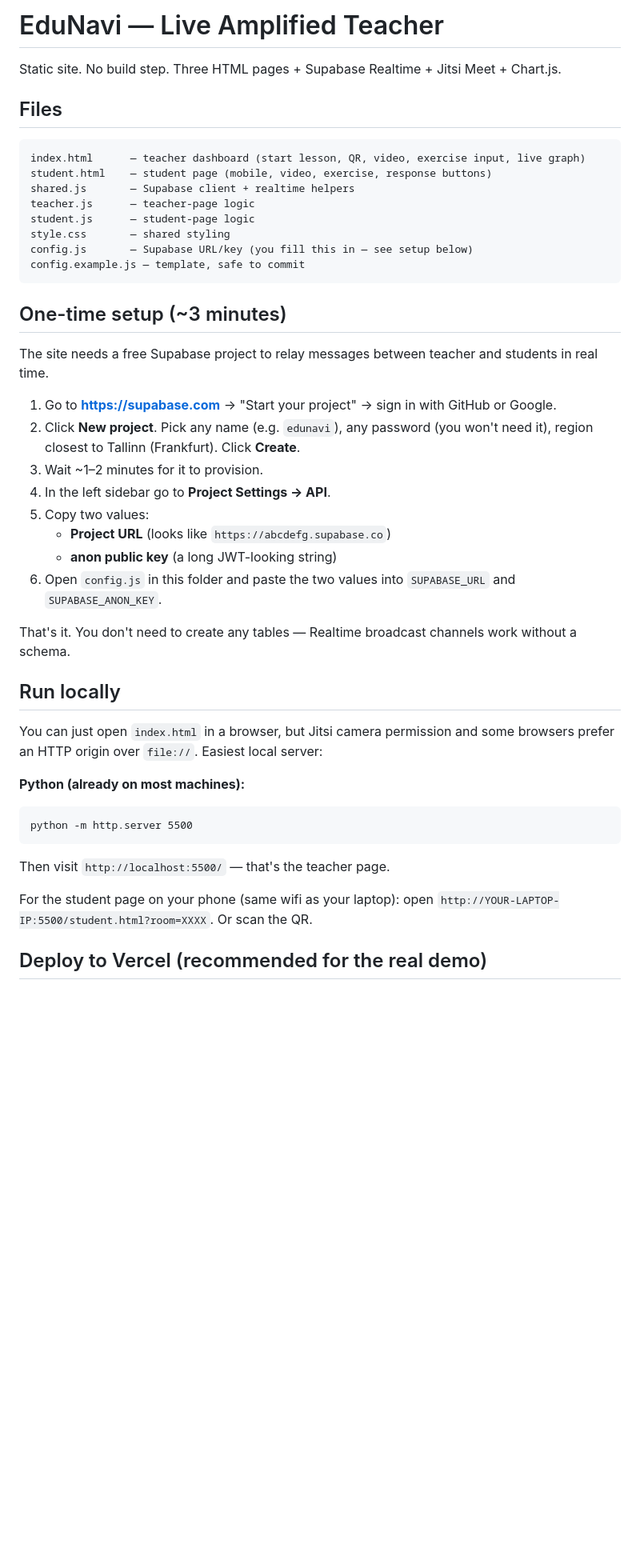
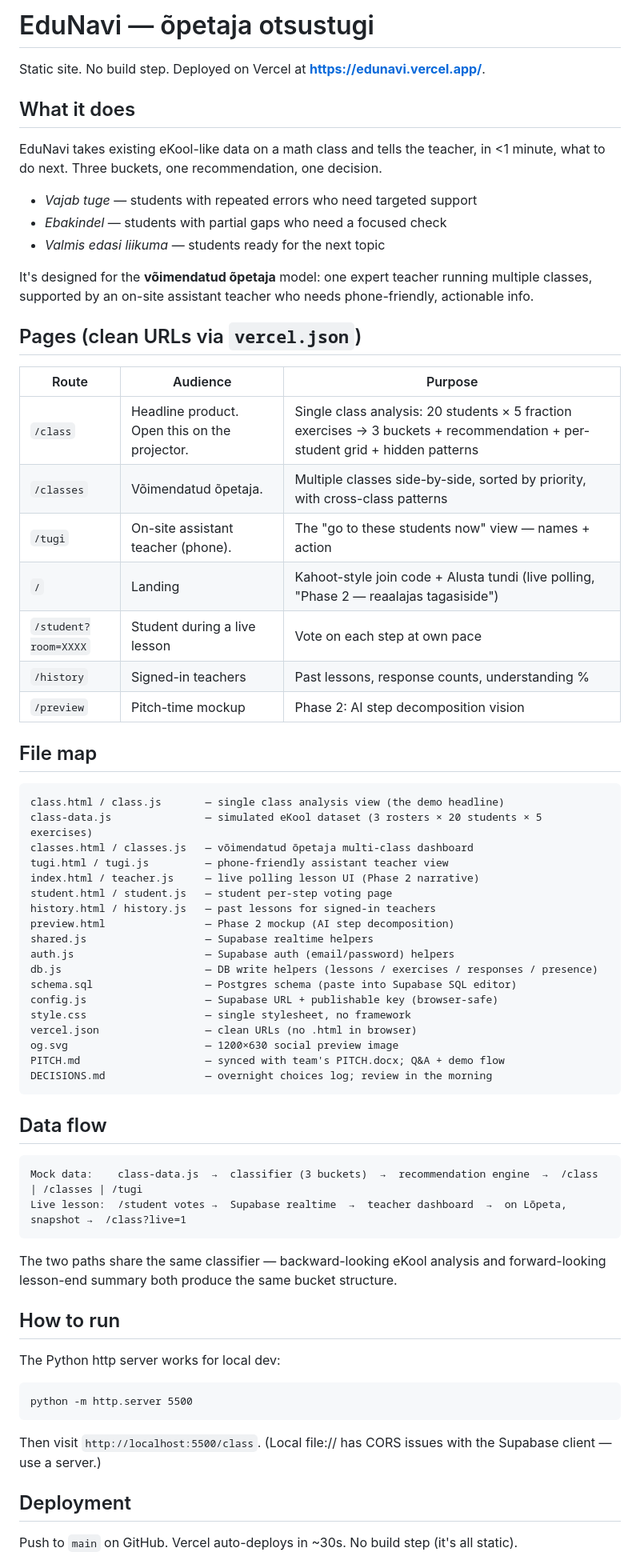
Before and after one commit to Giorgiomufen/edunavi, a Markdown page: README.md, the part around one of its changes. Shown at 80% size. Drawn GitHub-style; blank space fills up the shorter version.

Commit message:
Update README to reflect new product structure (3-bucket analysis as headline)

````diff
--- a/README.md
+++ b/README.md
@@ -1,48 +1,72 @@
-# EduNavi — Live Amplified Teacher
+# EduNavi — õpetaja otsustugi
 
-Static site. No build step. Three HTML pages + Supabase Realtime + Jitsi Meet + Chart.js.
+Static site. No build step. Deployed on Vercel at **https://edunavi.vercel.app/**.
 
-## Files
+## What it does
+
+EduNavi takes existing eKool-like data on a math class and tells the teacher, in <1 minute, what to do next. Three buckets, one recommendation, one decision.
+
+- *Vajab tuge* — students with repeated errors who need targeted support
+- *Ebakindel* — students with partial gaps who need a focused check
+- *Valmis edasi liikuma* — students ready for the next topic
+
+It's designed for the **võimendatud õpetaja** model: one expert teacher running multiple classes, supported by an on-site assistant teacher who needs phone-friendly, actionable info.
+
+## Pages (clean URLs via `vercel.json`)
+
+| Route | Audience | Purpose |
+|---|---|---|
+| `/class` | Headline product. Open this on the projector. | Single class analysis: 20 students × 5 fraction exercises → 3 buckets + recommendation + per-student grid + hidden patterns |
+| `/classes` | Võimendatud õpetaja. | Multiple classes side-by-side, sorted by priority, with cross-class patterns |
+| `/tugi` | On-site assistant teacher (phone). | The "go to these students now" view — names + action |
+| `/` | Landing | Kahoot-style join code + Alusta tundi (live polling, "Phase 2 — reaalajas tagasiside") |
+| `/student?room=XXXX` | Student during a live lesson | Vote on each step at own pace |
+| `/history` | Signed-in teachers | Past lessons, response counts, understanding % |
+| `/preview` | Pitch-time mockup | Phase 2: AI step decomposition vision |
+
+## File map
 
 ```
-index.html      — teacher dashboard (start lesson, QR, video, exercise input, live graph)
-student.html    — student page (mobile, video, exercise, response buttons)
-shared.js       — Supabase client + realtime helpers
-teacher.js      — teacher-page logic
-student.js      — student-page logic
-style.css       — shared styling
-config.js       — Supabase URL/key (you fill this in — see setup below)
-config.example.js — template, safe to commit
+class.html / class.js       — single class analysis view (the demo headline)
+class-data.js               — simulated eKool dataset (3 rosters × 20 students × 5 exercises)
+classes.html / classes.js   — võimendatud õpetaja multi-class dashboard
+tugi.html / tugi.js         — phone-friendly assistant teacher view
+index.html / teacher.js     — live polling lesson UI (Phase 2 narrative)
+student.html / student.js   — student per-step voting page
+history.html / history.js   — past lessons for signed-in teachers
+preview.html                — Phase 2 mockup (AI step decomposition)
+shared.js                   — Supabase realtime helpers
+auth.js                     — Supabase auth (email/password) helpers
+db.js                       — DB write helpers (lessons / exercises / responses / presence)
+schema.sql                  — Postgres schema (paste into Supabase SQL editor)
+config.js                   — Supabase URL + publishable key (browser-safe)
+style.css                   — single stylesheet, no framework
+vercel.json                 — clean URLs (no .html in browser)
+og.svg                      — 1200×630 social preview image
+PITCH.md                    — synced with team's PITCH.docx; Q&A + demo flow
+DECISIONS.md                — overnight choices log; review in the morning
 ```
 
-## One-time setup (~3 minutes)
+## Data flow
 
-The site needs a free Supabase project to relay messages between teacher and students in real time.
+```
+Mock data:    class-data.js  →  classifier (3 buckets)  →  recommendation engine  →  /class | /classes | /tugi
+Live lesson:  /student votes →  Supabase realtime  →  teacher dashboard  →  on Lõpeta, snapshot →  /class?live=1
+```
 
-1. Go to **https://supabase.com** → "Start your project" → sign in with GitHub or Google.
-2. Click **New project**. Pick any name (e.g. `edunavi`), any password (you won't need it), region closest to Tallinn (Frankfurt). Click **Create**.
-3. Wait ~1–2 minutes for it to provision.
-4. In the left sidebar go to **Project Settings → API**.
-5. Copy two values:
-   - **Project URL**  (looks like `https://abcdefg.supabase.co`)
-   - **anon public key** (a long JWT-looking string)
-6. Open `config.js` in this folder and paste the two values into `SUPABASE_URL` and `SUPABASE_ANON_KEY`.
+The two paths share the same classifier — backward-looking eKool analysis and forward-looking lesson-end summary both produce the same bucket structure.
 
-That's it. You don't need to create any tables — Realtime broadcast channels work without a schema.
+## How to run
 
-## Run locally
-
-You can just open `index.html` in a browser, but Jitsi camera permission and some browsers prefer an HTTP origin over `file://`. Easiest local server:
-
-**Python (already on most machines):**
+The Python http server works for local dev:
 
 ```
 python -m http.server 5500
 ```
 
-Then visit `http://localhost:5500/` — that's the teacher page.
+Then visit `http://localhost:5500/class`. (Local file:// has CORS issues with the Supabase client — use a server.)
 
-For the student page on your phone (same wifi as your laptop): open `http://YOUR-LAPTOP-IP:5500/student.html?room=XXXX`. Or scan the QR.
+## Deployment
 
-## Deploy to Vercel (recommended for the real demo)
+Push to `main` on GitHub. Vercel auto-deploys in ~30s. No build step (it's all static).
 
````
Also changed, not shown: other parts of README.md (+10 -25 lines).
